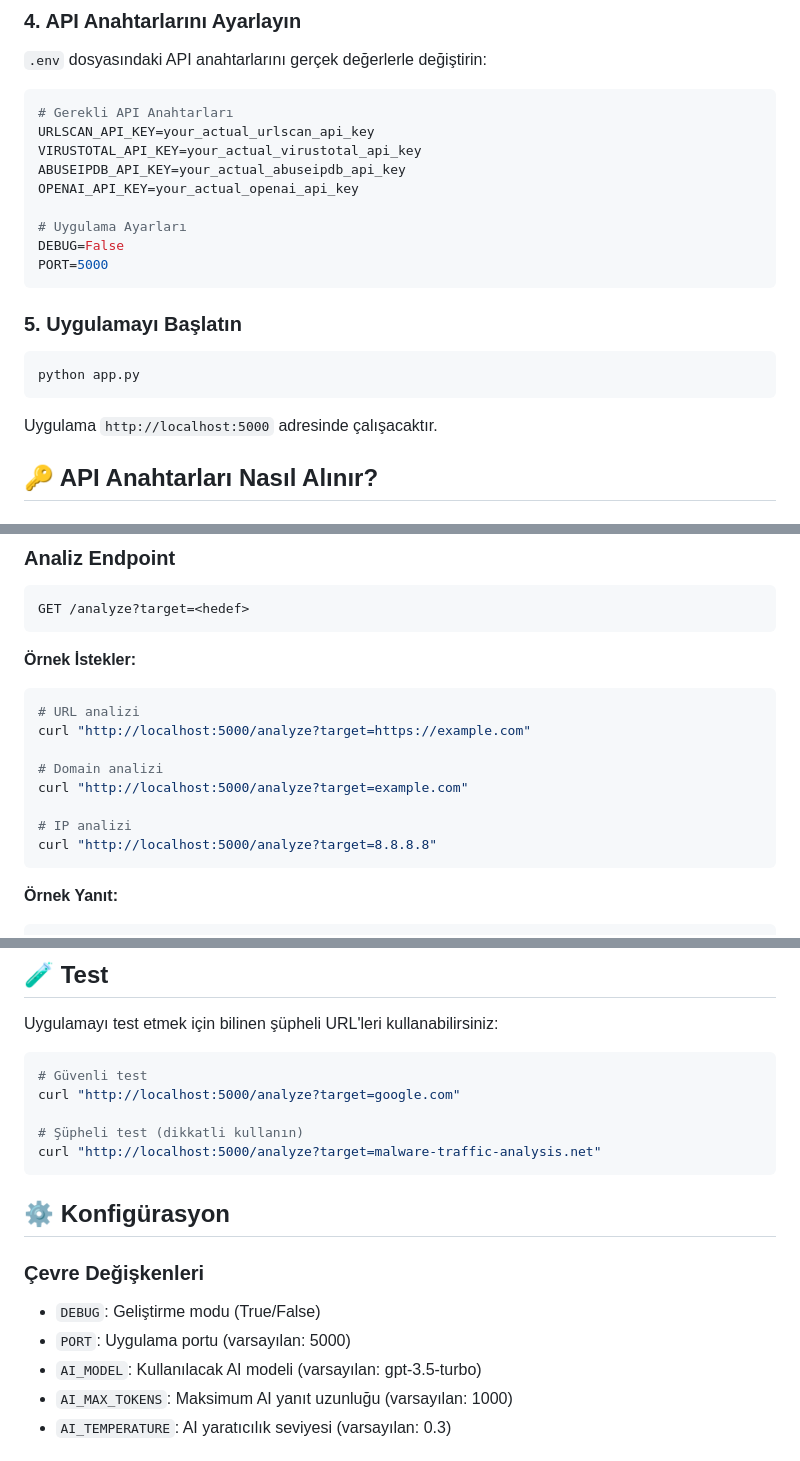
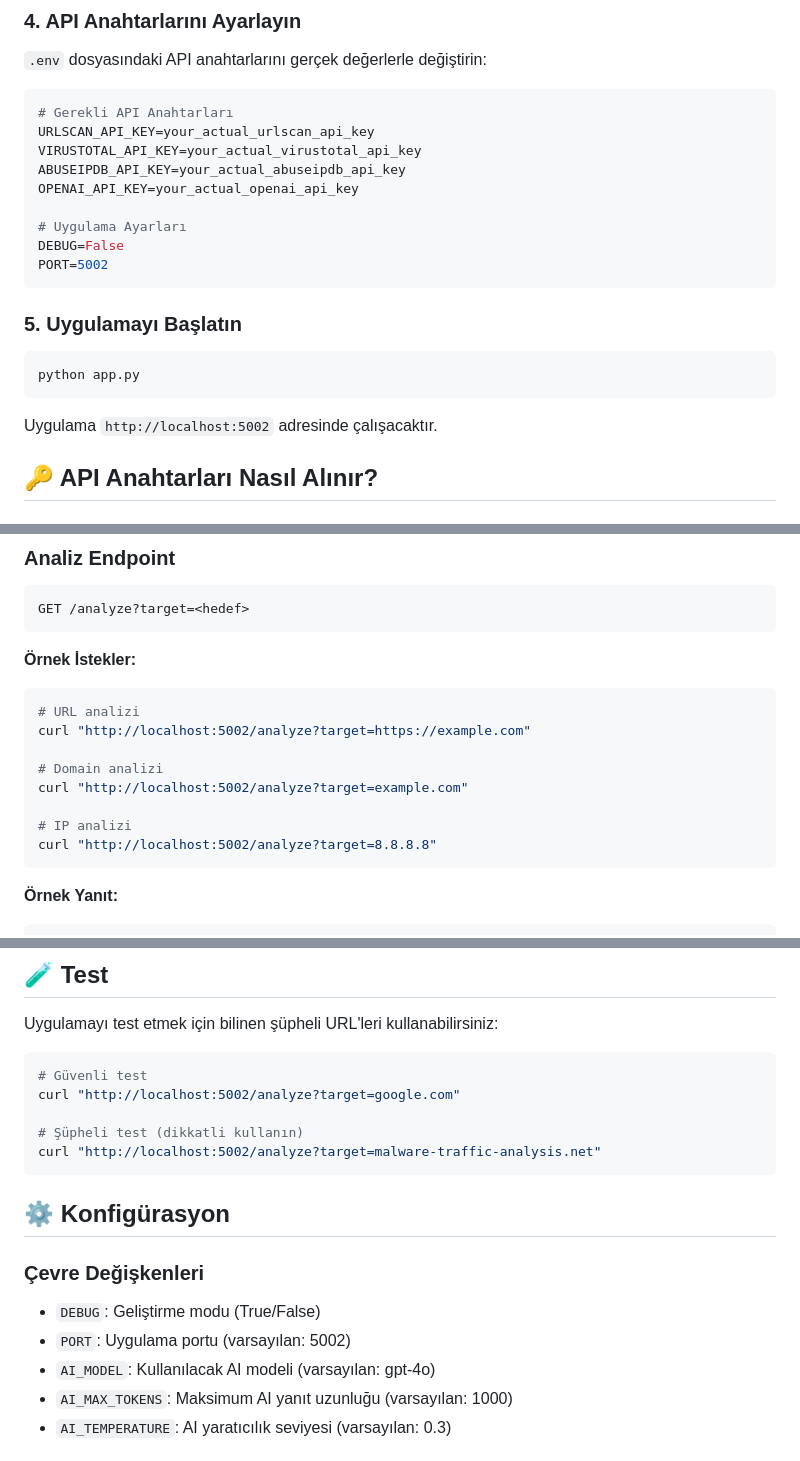
Before and after one commit to EkmekciEren/MySecTools, a Markdown page: README.md, 3 parts joined by grey strips. Drawn GitHub-style.

````diff
--- a/README.md
+++ b/README.md
@@ -90,7 +90,7 @@ OPENAI_API_KEY=your_actual_openai_api_key
 
 # Uygulama Ayarları
 DEBUG=False
-PORT=5000
+PORT=5002
 ```
 
 ### 5. Uygulamayı Başlatın
@@ -98,7 +98,7 @@ PORT=5000
 python app.py
 ```
 
-Uygulama `http://localhost:5000` adresinde çalışacaktır.
+Uygulama `http://localhost:5002` adresinde çalışacaktır.
 
 ## 🔑 API Anahtarları Nasıl Alınır?
 
@@ -132,13 +132,13 @@ GET /analyze?target=<hedef>
 **Örnek İstekler:**
 ```bash
 # URL analizi
-curl "http://localhost:5000/analyze?target=https://example.com"
+curl "http://localhost:5002/analyze?target=https://example.com"
 
 # Domain analizi
-curl "http://localhost:5000/analyze?target=example.com"
+curl "http://localhost:5002/analyze?target=example.com"
 
 # IP analizi
-curl "http://localhost:5000/analyze?target=8.8.8.8"
+curl "http://localhost:5002/analyze?target=8.8.8.8"
 ```
 
 **Örnek Yanıt:**
@@ -171,18 +171,18 @@ Uygulamayı test etmek için bilinen şüpheli URL'leri kullanabilirsiniz:
 
 ```bash
 # Güvenli test
-curl "http://localhost:5000/analyze?target=google.com"
+curl "http://localhost:5002/analyze?target=google.com"
 
 # Şüpheli test (dikkatli kullanın)
-curl "http://localhost:5000/analyze?target=malware-traffic-analysis.net"
+curl "http://localhost:5002/analyze?target=malware-traffic-analysis.net"
 ```
 
 ## ⚙️ Konfigürasyon
 
 ### Çevre Değişkenleri
 - `DEBUG`: Geliştirme modu (True/False)
-- `PORT`: Uygulama portu (varsayılan: 5000)
-- `AI_MODEL`: Kullanılacak AI modeli (varsayılan: gpt-3.5-turbo)
+- `PORT`: Uygulama portu (varsayılan: 5002)
+- `AI_MODEL`: Kullanılacak AI modeli (varsayılan: gpt-4o)
 - `AI_MAX_TOKENS`: Maksimum AI yanıt uzunluğu (varsayılan: 1000)
 - `AI_TEMPERATURE`: AI yaratıcılık seviyesi (varsayılan: 0.3)
 
````
